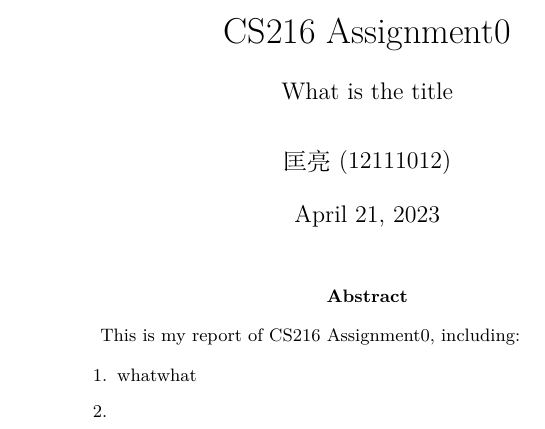
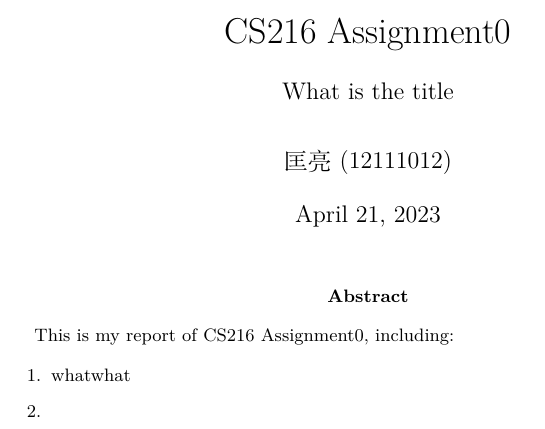
Before and after one commit to DeerInForestovo/Algorithm-Lab, a LaTeX problem sheet (Assignment/temp_report.tex): part of page 1 of 3, cut so that both start at the same text. Compiled offline with XeLaTeX.

Commit message:
new temp (usepackage geometry, algorithm2e)

```diff
--- a/Assignment/temp_report.tex
+++ b/Assignment/temp_report.tex
@@ -15,6 +15,8 @@
 \renewcommand\figurename{Figure}
 \usepackage{listings}
 \usepackage{xcolor}
+\usepackage[linesnumbered, ruled]{algorithm2e}
+\usepackage[legalpaper, margin=1.4in]{geometry}
 
 \title{CS216 Assignment0 \\ {\begin{large} What is the title \end{large}}}  %title
 
```
